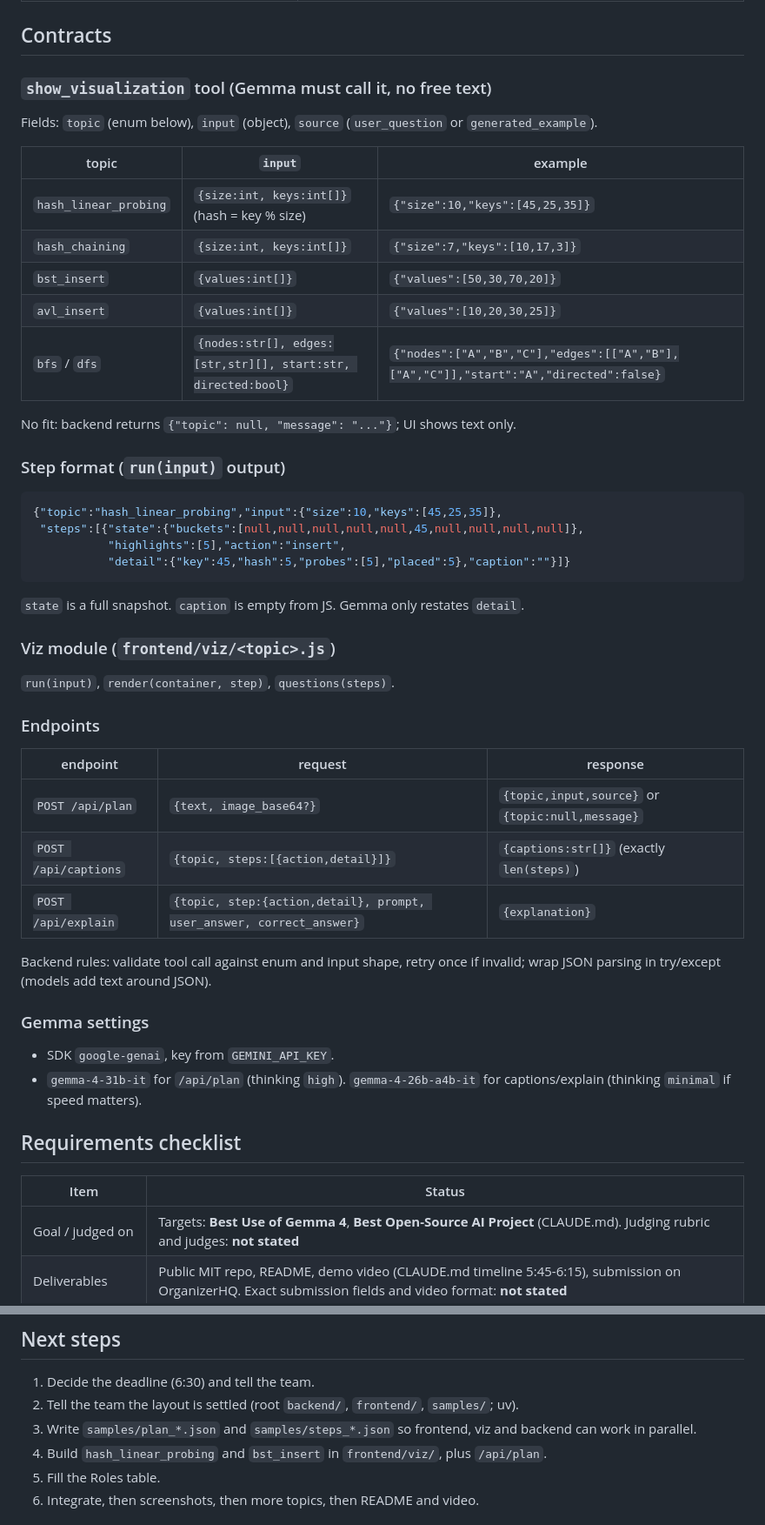
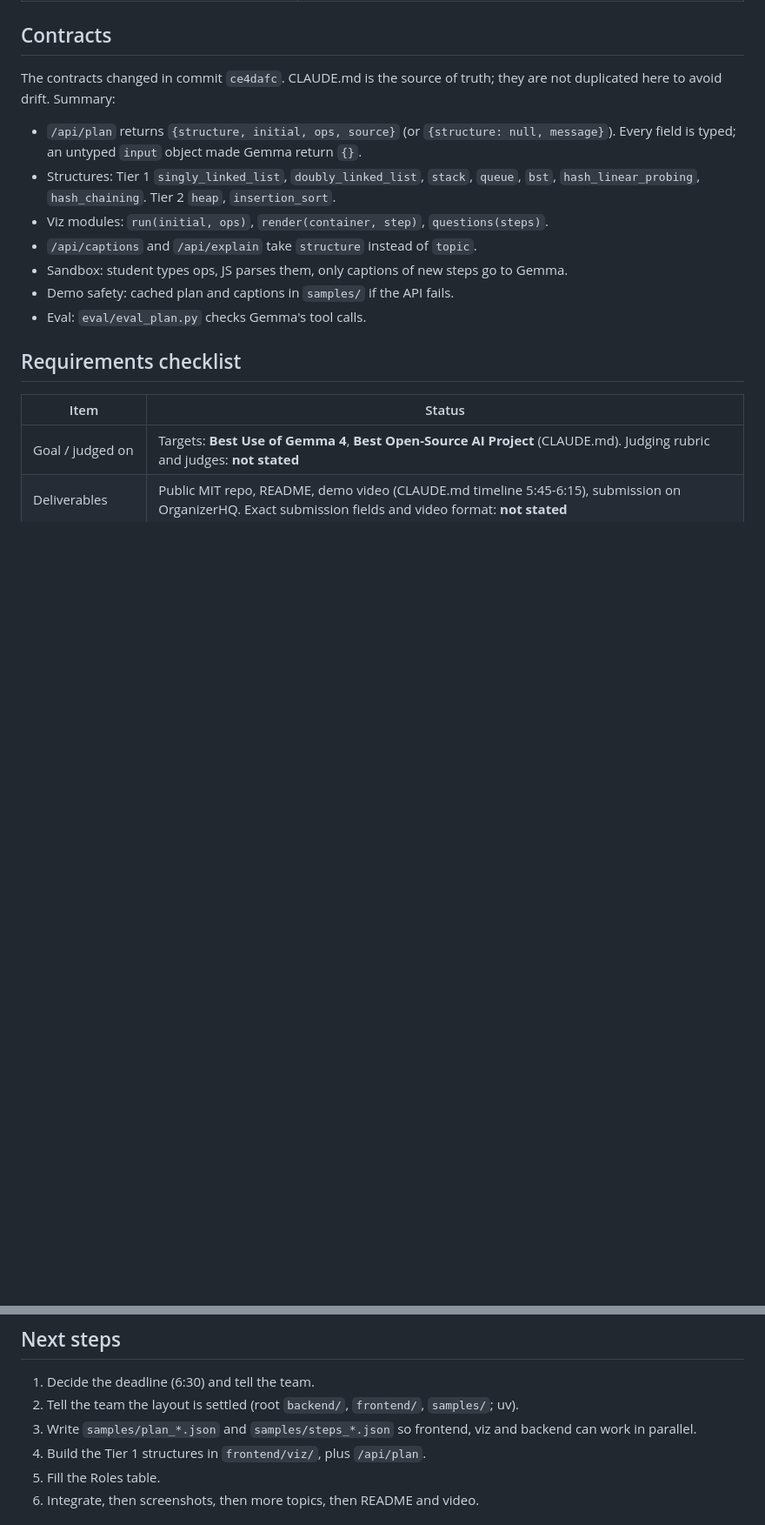
Before and after one commit to FlysonBot/hacktoberfest, a Markdown page: docs/REQUIREMENTS.md, 2 parts joined by grey strips. Shown at 87% size. Drawn GitHub-style; blank space fills up the shorter version.

Commit message:
docs: sync REQUIREMENTS.md with new structure/ops contract
Co-Authored-By: Claude Sonnet 5.5 <noreply@anthropic.com>

````diff
--- a/docs/REQUIREMENTS.md
+++ b/docs/REQUIREMENTS.md
@@ -46,49 +46,15 @@ Only 3 commits. Nothing from the planned layout exists yet.
 
 ## Contracts
 
-### `show_visualization` tool (Gemma must call it, no free text)
+The contracts changed in commit `ce4dafc`. CLAUDE.md is the source of truth; they are not duplicated here to avoid drift. Summary:
 
-Fields: `topic` (enum below), `input` (object), `source` (`user_question` or `generated_example`).
-
-| topic | `input` | example |
-|---|---|---|
-| `hash_linear_probing` | `{size:int, keys:int[]}` (hash = key % size) | `{"size":10,"keys":[45,25,35]}` |
-| `hash_chaining` | `{size:int, keys:int[]}` | `{"size":7,"keys":[10,17,3]}` |
-| `bst_insert` | `{values:int[]}` | `{"values":[50,30,70,20]}` |
-| `avl_insert` | `{values:int[]}` | `{"values":[10,20,30,25]}` |
-| `bfs` / `dfs` | `{nodes:str[], edges:[str,str][], start:str, directed:bool}` | `{"nodes":["A","B","C"],"edges":[["A","B"],["A","C"]],"start":"A","directed":false}` |
-
-No fit: backend returns `{"topic": null, "message": "..."}`; UI shows text only.
-
-### Step format (`run(input)` output)
-
-```json
-{"topic":"hash_linear_probing","input":{"size":10,"keys":[45,25,35]},
- "steps":[{"state":{"buckets":[null,null,null,null,null,45,null,null,null,null]},
-           "highlights":[5],"action":"insert",
-           "detail":{"key":45,"hash":5,"probes":[5],"placed":5},"caption":""}]}
-```
-
-`state` is a full snapshot. `caption` is empty from JS. Gemma only restates `detail`.
-
-### Viz module (`frontend/viz/<topic>.js`)
-
-`run(input)`, `render(container, step)`, `questions(steps)`.
-
-### Endpoints
-
-| endpoint | request | response |
-|---|---|---|
-| `POST /api/plan` | `{text, image_base64?}` | `{topic,input,source}` or `{topic:null,message}` |
-| `POST /api/captions` | `{topic, steps:[{action,detail}]}` | `{captions:str[]}` (exactly `len(steps)`) |
-| `POST /api/explain` | `{topic, step:{action,detail}, prompt, user_answer, correct_answer}` | `{explanation}` |
-
-Backend rules: validate tool call against enum and input shape, retry once if invalid; wrap JSON parsing in try/except (models add text around JSON).
-
-### Gemma settings
-
-- SDK `google-genai`, key from `GEMINI_API_KEY`.
-- `gemma-4-31b-it` for `/api/plan` (thinking `high`). `gemma-4-26b-a4b-it` for captions/explain (thinking `minimal` if speed matters).
+- `/api/plan` returns `{structure, initial, ops, source}` (or `{structure: null, message}`). Every field is typed; an untyped `input` object made Gemma return `{}`.
+- Structures: Tier 1 `singly_linked_list`, `doubly_linked_list`, `stack`, `queue`, `bst`, `hash_linear_probing`, `hash_chaining`. Tier 2 `heap`, `insertion_sort`.
+- Viz modules: `run(initial, ops)`, `render(container, step)`, `questions(steps)`.
+- `/api/captions` and `/api/explain` take `structure` instead of `topic`.
+- Sandbox: student types ops, JS parses them, only captions of new steps go to Gemma.
+- Demo safety: cached plan and captions in `samples/` if the API fails.
+- Eval: `eval/eval_plan.py` checks Gemma's tool calls.
 
 ## Requirements checklist
 
@@ -128,7 +94,7 @@ Backend rules: validate tool call against enum and input shape, retry once if in
 1. Decide the deadline (6:30) and tell the team.
 2. Tell the team the layout is settled (root `backend/`, `frontend/`, `samples/`; uv).
 3. Write `samples/plan_*.json` and `samples/steps_*.json` so frontend, viz and backend can work in parallel.
-4. Build `hash_linear_probing` and `bst_insert` in `frontend/viz/`, plus `/api/plan`.
+4. Build the Tier 1 structures in `frontend/viz/`, plus `/api/plan`.
 5. Fill the Roles table.
 6. Integrate, then screenshots, then more topics, then README and video.
 
````
Also changed, not shown: other parts of docs/REQUIREMENTS.md (+5 -5 lines).
